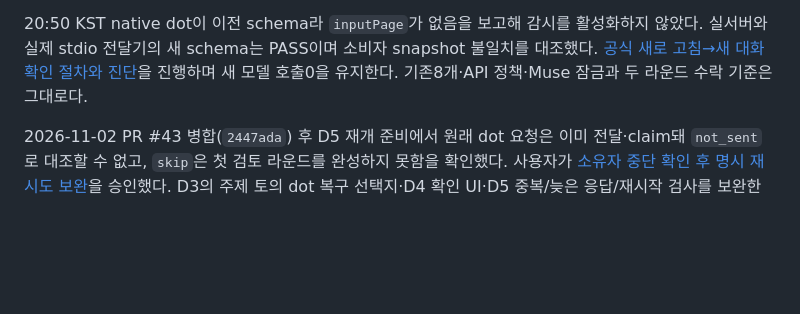
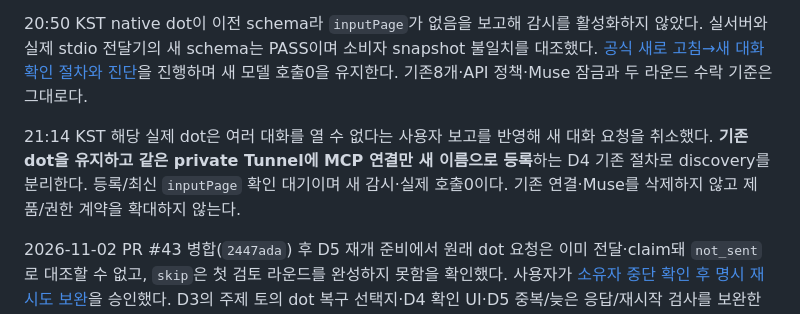
Before and after one commit to firewine/webgpt, a Markdown page: docs/development-plan.md, the part around the change. Rendered like a GitHub page; blank space fills up the shorter version.

```diff
--- a/docs/development-plan.md
+++ b/docs/development-plan.md
@@ -5,6 +5,8 @@
 2026-11-02 PR #44 병합(`f3a2e34`) 후 사용자가 **서버 적용·같은 토의 추가30분/29회·DeepSeek High 잔여6회/165,092 보고 토큰·dot 재연결·Muse 임시 잠금 해제/종료 복구**를 승인했다. 18:52 서버 적용/health·owner API·완료8개 보존·신규 예약0을 확인했다. 승인된 명시 복구로 원래 실패 이력/lease를 보존 정산하고 같은 과제만 준비했다. 실제 도구의 분할 조회 schema·Tunnel readiness와 Muse의 같은 원래 thread/page ID 갱신을 확인했다. 현재 실제 dot 감시 지시 갱신 응답 대기이며 **새 예약/API0·방 off·Muse 잠금 true, D5-F BLOCKED**다. [적용·새 범위·대기 상태](./implementation/dot-mcp-paged-live-d5-20261102.md)를 따른다. 추가 제품 코드/DB·timeout·계정/모델 변경은 없다.
 
 20:50 KST native dot이 이전 schema라 `inputPage`가 없음을 보고해 감시를 활성화하지 않았다. 실서버와 실제 stdio 전달기의 새 schema는 PASS이며 소비자 snapshot 불일치를 대조했다. [공식 새로 고침→새 대화 확인 절차와 진단](./implementation/dot-mcp-paged-live-d5-20261102.md#도구-명세-갱신-대조)을 진행하며 새 모델 호출0을 유지한다. 기존8개·API 정책·Muse 잠금과 두 라운드 수락 기준은 그대로다.
+
+21:14 KST 해당 실제 dot은 여러 대화를 열 수 없다는 사용자 보고를 반영해 새 대화 요청을 취소했다. **기존 dot을 유지하고 같은 private Tunnel에 MCP 연결만 새 이름으로 등록**하는 D4 기존 절차로 discovery를 분리한다. 등록/최신 `inputPage` 확인 대기이며 새 감시·실제 호출0이다. 기존 연결·Muse를 삭제하지 않고 제품/권한 계약을 확대하지 않는다.
 
 2026-11-02 PR #43 병합(`2447ada`) 후 D5 재개 준비에서 원래 dot 요청은 이미 전달·claim돼 `not_sent`로 대조할 수 없고, `skip`은 첫 검토 라운드를 완성하지 못함을 확인했다. 사용자가 [소유자 중단 확인 후 명시 재시도 보완](./reviews/dot-explicit-retry-impact-20261102.md)을 승인했다. D3의 주제 토의 dot 복구 선택지·D4 확인 UI·D5 중복/늦은 응답/재시작 검사를 보완한다. 원래 실패 요청·완료8개·Muse·DB·단일 실행·예산/300초 경계를 유지하며 새 phase는 없다. 예상10~12파일·350~650줄. 배포/추가 실계정 호출은 별도이며 D5-F BLOCKED를 유지한다.
 
```
Also changed, not shown: docs/implementation/dot-mcp-paged-live-d5-20261102.md (+4 -0 lines).
